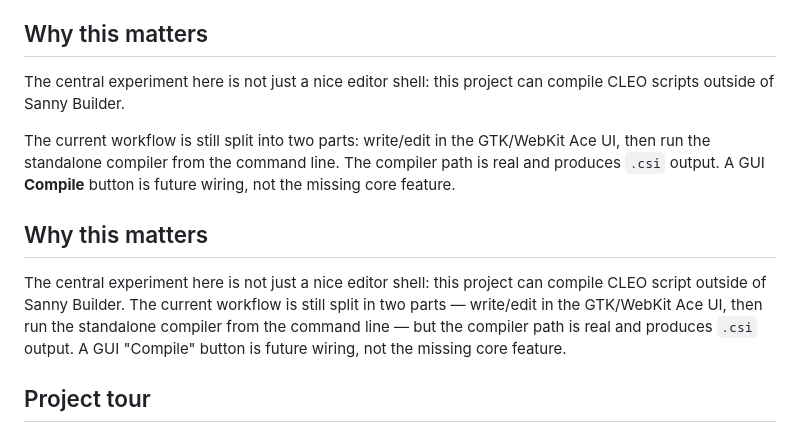
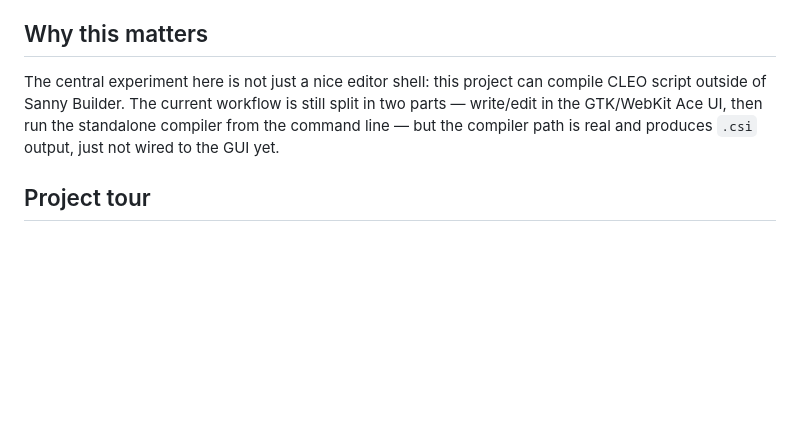
Before and after one commit to thesepeoplearenotyourfriends/cleo_lua_gtalcs_ide, a Markdown page: README.md, the part around the change. Drawn GitHub-style; blank space fills up the shorter version.

```diff
--- a/README.md
+++ b/README.md
@@ -23,14 +23,7 @@ The project is meant to be lightweight, local-first, and hackable: no Windows-on
 
 ## Why this matters
 
-The central experiment here is not just a nice editor shell: this project can compile CLEO scripts outside of Sanny Builder.
-
-The current workflow is still split into two parts: write/edit in the GTK/WebKit Ace UI, then run the standalone compiler from the command line. The compiler path is real and produces `.csi` output. A GUI **Compile** button is future wiring, not the missing core feature.
-
-
-## Why this matters
-
-The central experiment here is not just a nice editor shell: this project can compile CLEO script outside of Sanny Builder. The current workflow is still split in two parts — write/edit in the GTK/WebKit Ace UI, then run the standalone compiler from the command line — but the compiler path is real and produces `.csi` output. A GUI "Compile" button is future wiring, not the missing core feature.
+The central experiment here is not just a nice editor shell: this project can compile CLEO script outside of Sanny Builder. The current workflow is still split in two parts — write/edit in the GTK/WebKit Ace UI, then run the standalone compiler from the command line — but the compiler path is real and produces `.csi` output, just not wired to the GUI yet.
 
 ## Project tour
 
```
